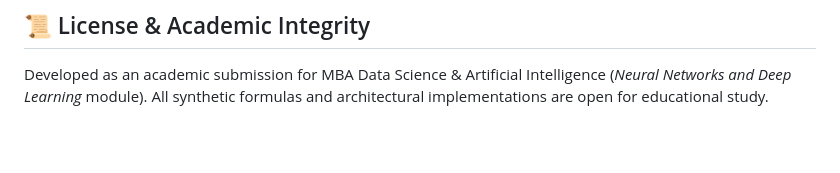
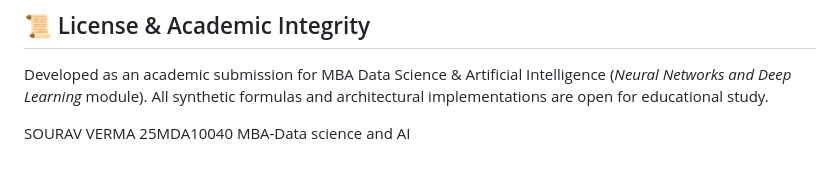
Before and after one commit to SouravVerma0038/-Fashion-Retail-Sales-Predictor, a Markdown page: README.md, the part around the change. Rendered like a GitHub page; blank space fills up the shorter version.

```diff
--- a/README.md
+++ b/README.md
@@ -81,3 +81,8 @@ Modern Direct-to-Consumer (D2C) fashion brands face compressed seasonal cycles,
 
 ## 📜 License & Academic Integrity
 Developed as an academic submission for MBA Data Science & Artificial Intelligence (*Neural Networks and Deep Learning* module). All synthetic formulas and architectural implementations are open for educational study.
+
+
+SOURAV VERMA
+25MDA10040
+MBA-Data science and AI
```
